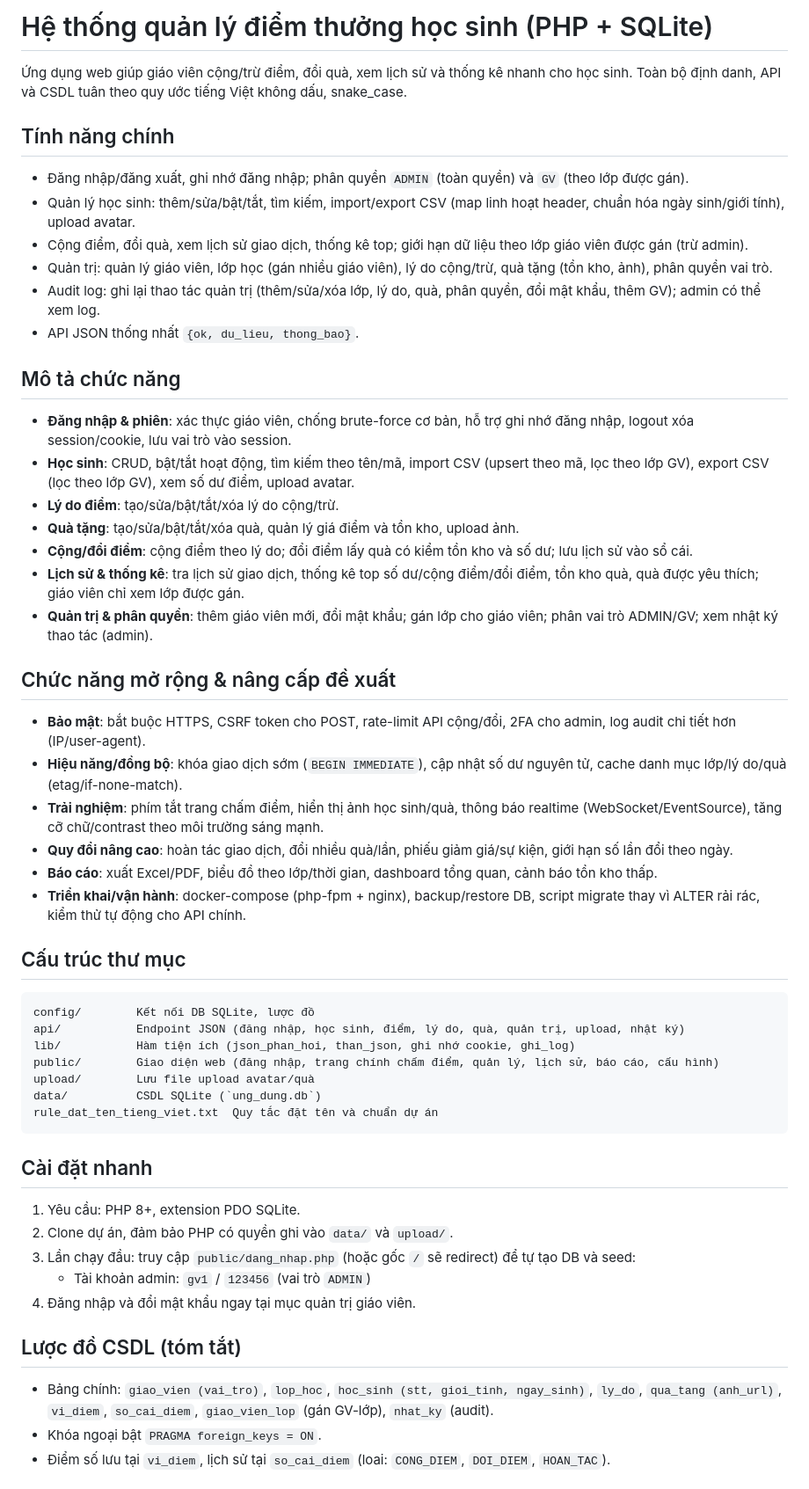
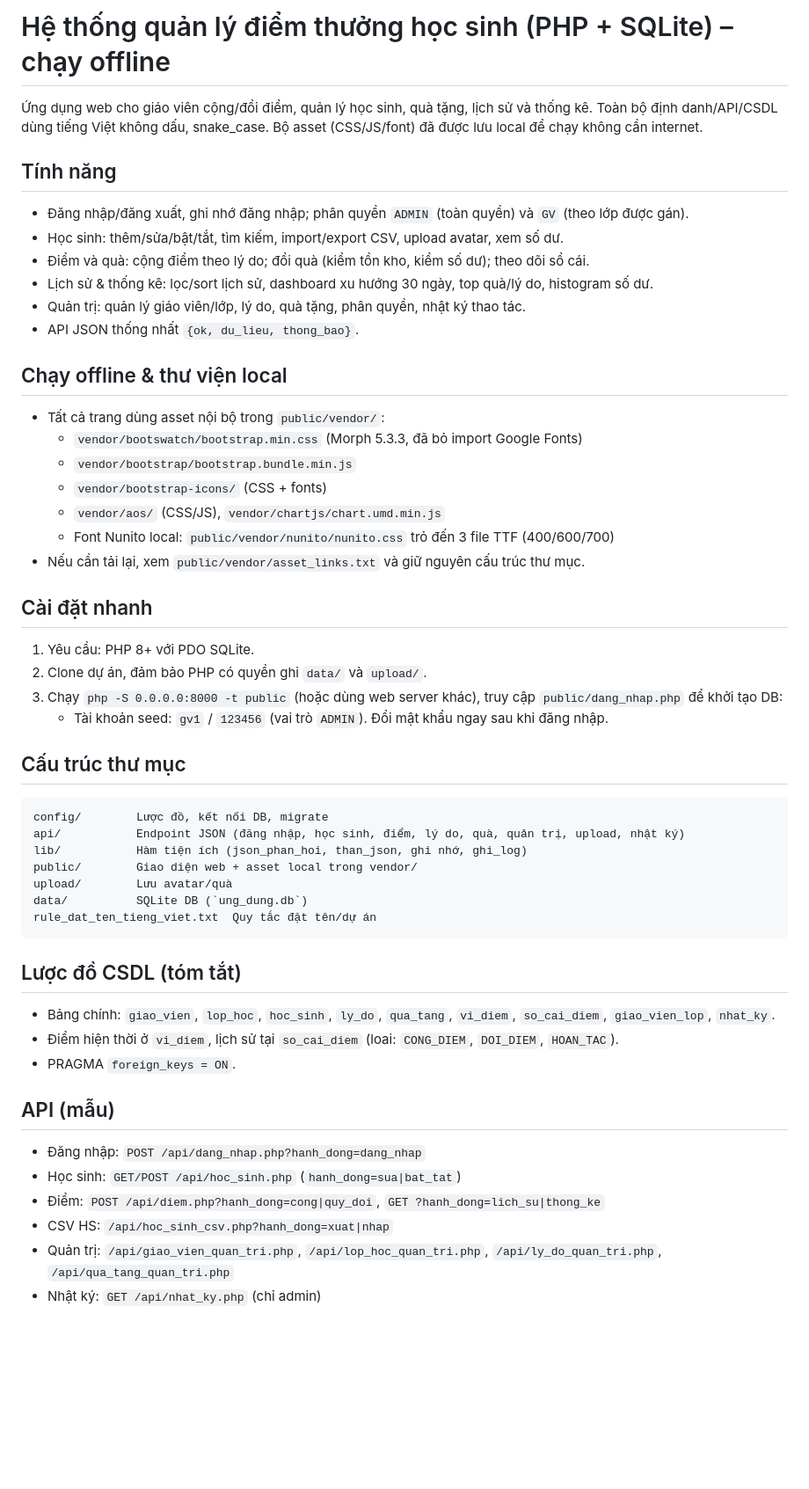
Before and after one commit to nguyenhoangtin1404/DClass, a Markdown page: README.md, the part around the change printed below. Shown: that part at 88% size. GitHub-like rendering; blank space fills up the shorter version.

Commit message:
docs: update README

````diff
--- a/README.md
+++ b/README.md
@@ -1,52 +1,51 @@
-# Hệ thống quản lý điểm thưởng học sinh (PHP + SQLite)
+# Hệ thống quản lý điểm thưởng học sinh (PHP + SQLite) – chạy offline
 
-Ứng dụng web giúp giáo viên cộng/trừ điểm, đổi quà, xem lịch sử và thống kê nhanh cho học sinh. Toàn bộ định danh, API và CSDL tuân theo quy ước tiếng Việt không dấu, snake_case.
+Ứng dụng web cho giáo viên cộng/đổi điểm, quản lý học sinh, quà tặng, lịch sử và thống kê. Toàn bộ định danh/API/CSDL dùng tiếng Việt không dấu, snake_case. Bộ asset (CSS/JS/font) đã được lưu local để chạy không cần internet.
 
-## Tính năng chính
+## Tính năng
 - Đăng nhập/đăng xuất, ghi nhớ đăng nhập; phân quyền `ADMIN` (toàn quyền) và `GV` (theo lớp được gán).
-- Quản lý học sinh: thêm/sửa/bật/tắt, tìm kiếm, import/export CSV (map linh hoạt header, chuẩn hóa ngày sinh/giới tính), upload avatar.
-- Cộng điểm, đổi quà, xem lịch sử giao dịch, thống kê top; giới hạn dữ liệu theo lớp giáo viên được gán (trừ admin).
-- Quản trị: quản lý giáo viên, lớp học (gán nhiều giáo viên), lý do cộng/trừ, quà tặng (tồn kho, ảnh), phân quyền vai trò.
-- Audit log: ghi lại thao tác quản trị (thêm/sửa/xóa lớp, lý do, quà, phân quyền, đổi mật khẩu, thêm GV); admin có thể xem log.
+- Học sinh: thêm/sửa/bật/tắt, tìm kiếm, import/export CSV, upload avatar, xem số dư.
+- Điểm và quà: cộng điểm theo lý do; đổi quà (kiểm tồn kho, kiểm số dư); theo dõi sổ cái.
+- Lịch sử & thống kê: lọc/sort lịch sử, dashboard xu hướng 30 ngày, top quà/lý do, histogram số dư.
+- Quản trị: quản lý giáo viên/lớp, lý do, quà tặng, phân quyền, nhật ký thao tác.
 - API JSON thống nhất `{ok, du_lieu, thong_bao}`.
 
-## Mô tả chức năng
-- **Đăng nhập & phiên**: xác thực giáo viên, chống brute-force cơ bản, hỗ trợ ghi nhớ đăng nhập, logout xóa session/cookie, lưu vai trò vào session.
-- **Học sinh**: CRUD, bật/tắt hoạt động, tìm kiếm theo tên/mã, import CSV (upsert theo mã, lọc theo lớp GV), export CSV (lọc theo lớp GV), xem số dư điểm, upload avatar.
-- **Lý do điểm**: tạo/sửa/bật/tắt/xóa lý do cộng/trừ.
-- **Quà tặng**: tạo/sửa/bật/tắt/xóa quà, quản lý giá điểm và tồn kho, upload ảnh.
-- **Cộng/đổi điểm**: cộng điểm theo lý do; đổi điểm lấy quà có kiểm tồn kho và số dư; lưu lịch sử vào sổ cái.
-- **Lịch sử & thống kê**: tra lịch sử giao dịch, thống kê top số dư/cộng điểm/đổi điểm, tồn kho quà, quà được yêu thích; giáo viên chỉ xem lớp được gán.
-- **Quản trị & phân quyền**: thêm giáo viên mới, đổi mật khẩu; gán lớp cho giáo viên; phân vai trò ADMIN/GV; xem nhật ký thao tác (admin).
+## Chạy offline & thư viện local
+- Tất cả trang dùng asset nội bộ trong `public/vendor/`:
+  - `vendor/bootswatch/bootstrap.min.css` (Morph 5.3.3, đã bỏ import Google Fonts)
+  - `vendor/bootstrap/bootstrap.bundle.min.js`
+  - `vendor/bootstrap-icons/` (CSS + fonts)
+  - `vendor/aos/` (CSS/JS), `vendor/chartjs/chart.umd.min.js`
+  - Font Nunito local: `public/vendor/nunito/nunito.css` trỏ đến 3 file TTF (400/600/700)
+- Nếu cần tải lại, xem `public/vendor/asset_links.txt` và giữ nguyên cấu trúc thư mục.
 
-## Chức năng mở rộng & nâng cấp đề xuất
-- **Bảo mật**: bắt buộc HTTPS, CSRF token cho POST, rate-limit API cộng/đổi, 2FA cho admin, log audit chi tiết hơn (IP/user-agent).
-- **Hiệu năng/đồng bộ**: khóa giao dịch sớm (`BEGIN IMMEDIATE`), cập nhật số dư nguyên tử, cache danh mục lớp/lý do/quà (etag/if-none-match).
-- **Trải nghiệm**: phím tắt trang chấm điểm, hiển thị ảnh học sinh/quà, thông báo realtime (WebSocket/EventSource), tăng cỡ chữ/contrast theo môi trường sáng mạnh.
-- **Quy đổi nâng cao**: hoàn tác giao dịch, đổi nhiều quà/lần, phiếu giảm giá/sự kiện, giới hạn số lần đổi theo ngày.
-- **Báo cáo**: xuất Excel/PDF, biểu đồ theo lớp/thời gian, dashboard tổng quan, cảnh báo tồn kho thấp.
-- **Triển khai/vận hành**: docker-compose (php-fpm + nginx), backup/restore DB, script migrate thay vì ALTER rải rác, kiểm thử tự động cho API chính.
+## Cài đặt nhanh
+1) Yêu cầu: PHP 8+ với PDO SQLite.
+2) Clone dự án, đảm bảo PHP có quyền ghi `data/` và `upload/`.
+3) Chạy `php -S 0.0.0.0:8000 -t public` (hoặc dùng web server khác), truy cập `public/dang_nhap.php` để khởi tạo DB:
+   - Tài khoản seed: `gv1` / `123456` (vai trò `ADMIN`). Đổi mật khẩu ngay sau khi đăng nhập.
 
 ## Cấu trúc thư mục
 ```
-config/        Kết nối DB SQLite, lược đồ
+config/        Lược đồ, kết nối DB, migrate
 api/           Endpoint JSON (đăng nhập, học sinh, điểm, lý do, quà, quản trị, upload, nhật ký)
-lib/           Hàm tiện ích (json_phan_hoi, than_json, ghi nhớ cookie, ghi_log)
-public/        Giao diện web (đăng nhập, trang chính chấm điểm, quản lý, lịch sử, báo cáo, cấu hình)
-upload/        Lưu file upload avatar/quà
-data/          CSDL SQLite (`ung_dung.db`)
-rule_dat_ten_tieng_viet.txt  Quy tắc đặt tên và chuẩn dự án
+lib/           Hàm tiện ích (json_phan_hoi, than_json, ghi nhớ, ghi_log)
+public/        Giao diện web + asset local trong vendor/
+upload/        Lưu avatar/quà
+data/          SQLite DB (`ung_dung.db`)
+rule_dat_ten_tieng_viet.txt  Quy tắc đặt tên/dự án
 ```
 
-## Cài đặt nhanh
-1) Yêu cầu: PHP 8+, extension PDO SQLite.
-2) Clone dự án, đảm bảo PHP có quyền ghi vào `data/` và `upload/`.
-3) Lần chạy đầu: truy cập `public/dang_nhap.php` (hoặc gốc `/` sẽ redirect) để tự tạo DB và seed:
-   - Tài khoản admin: `gv1` / `123456` (vai trò `ADMIN`)
-4) Đăng nhập và đổi mật khẩu ngay tại mục quản trị giáo viên.
+## Lược đồ CSDL (tóm tắt)
+- Bảng chính: `giao_vien`, `lop_hoc`, `hoc_sinh`, `ly_do`, `qua_tang`, `vi_diem`, `so_cai_diem`, `giao_vien_lop`, `nhat_ky`.
+- Điểm hiện thời ở `vi_diem`, lịch sử tại `so_cai_diem` (loai: `CONG_DIEM`, `DOI_DIEM`, `HOAN_TAC`).
+- PRAGMA `foreign_keys = ON`.
 
-## Lược đồ CSDL (tóm tắt)
-- Bảng chính: `giao_vien (vai_tro)`, `lop_hoc`, `hoc_sinh (stt, gioi_tinh, ngay_sinh)`, `ly_do`, `qua_tang (anh_url)`, `vi_diem`, `so_cai_diem`, `giao_vien_lop` (gán GV-lớp), `nhat_ky` (audit).
-- Khóa ngoại bật `PRAGMA foreign_keys = ON`.
-- Điểm số lưu tại `vi_diem`, lịch sử tại `so_cai_diem` (loai: `CONG_DIEM`, `DOI_DIEM`, `HOAN_TAC`).
+## API (mẫu)
+- Đăng nhập: `POST /api/dang_nhap.php?hanh_dong=dang_nhap`
+- Học sinh: `GET/POST /api/hoc_sinh.php` (`hanh_dong=sua|bat_tat`)
+- Điểm: `POST /api/diem.php?hanh_dong=cong|quy_doi`, `GET ?hanh_dong=lich_su|thong_ke`
+- CSV HS: `/api/hoc_sinh_csv.php?hanh_dong=xuat|nhap`
+- Quản trị: `/api/giao_vien_quan_tri.php`, `/api/lop_hoc_quan_tri.php`, `/api/ly_do_quan_tri.php`, `/api/qua_tang_quan_tri.php`
+- Nhật ký: `GET /api/nhat_ky.php` (chỉ admin)
 
````
Also changed, not shown: other parts of README.md (+8 -21 lines).
